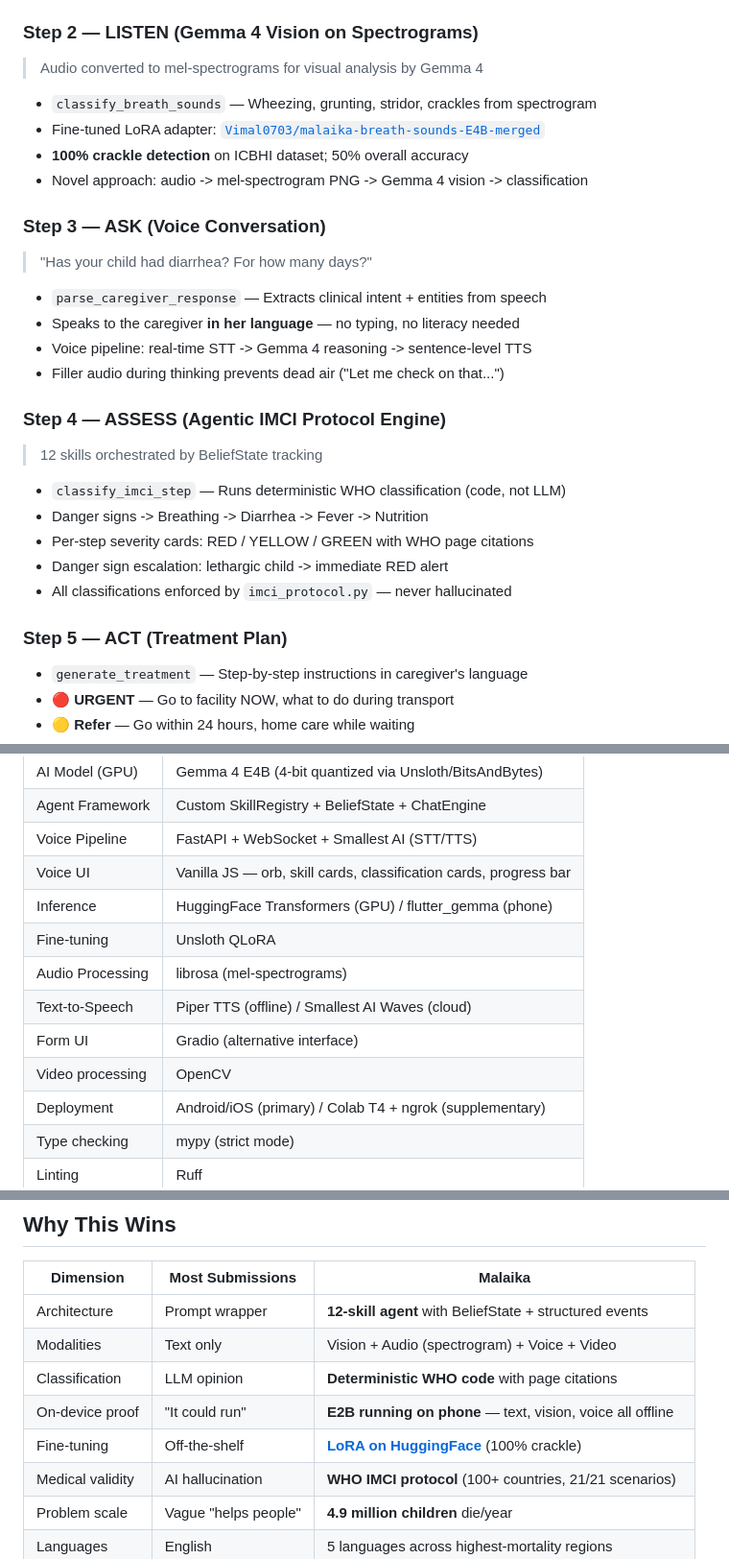
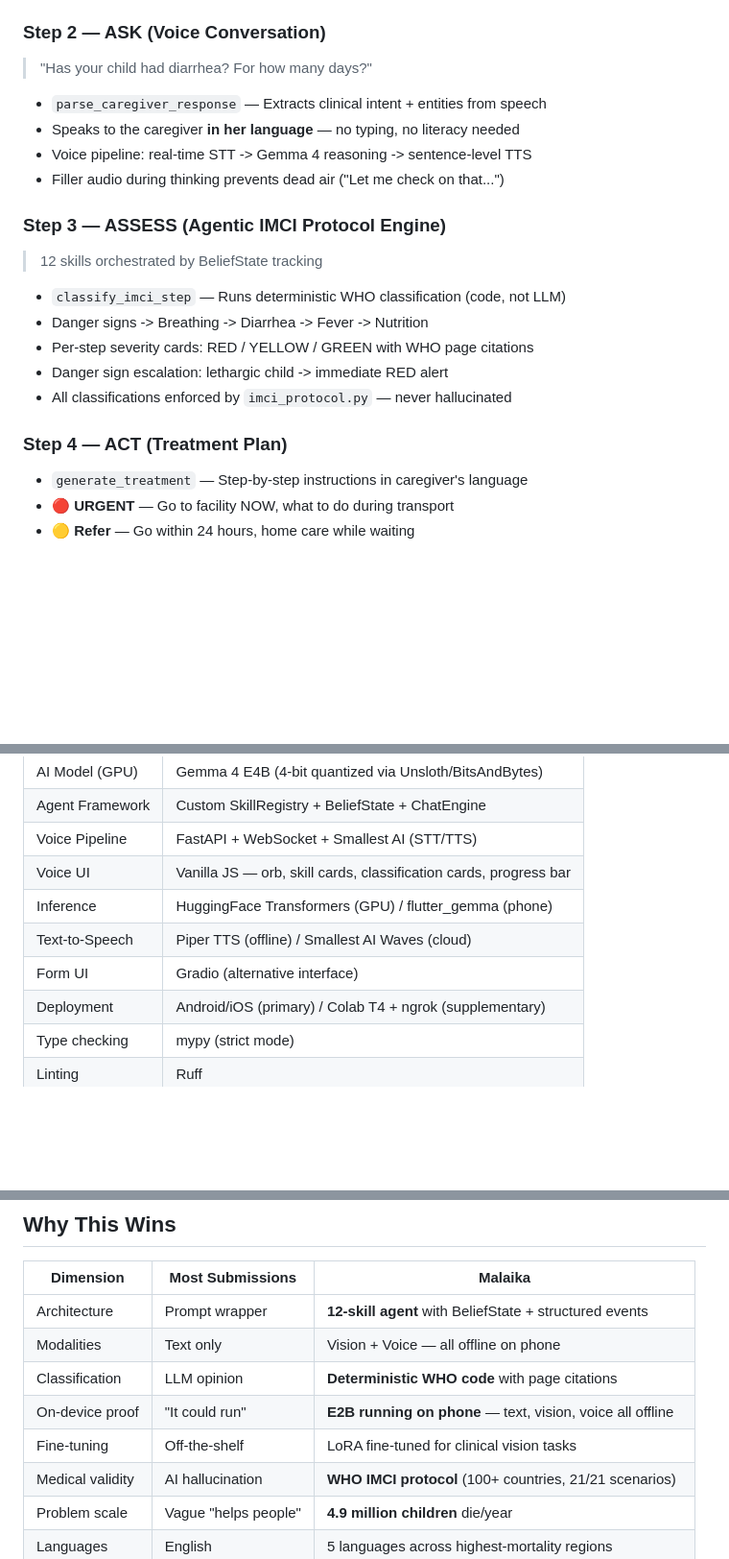
Before and after one commit to Vimalk0703/Google-Gemma4-good-hackathon-VimalXMark, a Markdown page: README.md, 3 parts joined by grey strips. Shown at 96% size. Drawn GitHub-style; blank space fills up the shorter version.

```diff
--- a/README.md
+++ b/README.md
@@ -39,15 +39,7 @@ The WHO created a step-by-step protocol (IMCI) that tells you exactly how to ass
 - `assess_dehydration_signs` — Sunken eyes, dry skin from face photo
 - `detect_edema` — Bilateral pitting edema of feet
 
-### Step 2 — LISTEN (Gemma 4 Vision on Spectrograms)
-> Audio converted to mel-spectrograms for visual analysis by Gemma 4
-
-- `classify_breath_sounds` — Wheezing, grunting, stridor, crackles from spectrogram
-- Fine-tuned LoRA adapter: [`Vimal0703/malaika-breath-sounds-E4B-merged`](https://huggingface.co/Vimal0703/malaika-breath-sounds-E4B-merged)
-- **100% crackle detection** on ICBHI dataset; 50% overall accuracy
-- Novel approach: audio -> mel-spectrogram PNG -> Gemma 4 vision -> classification
-
-### Step 3 — ASK (Voice Conversation)
+### Step 2 — ASK (Voice Conversation)
 > "Has your child had diarrhea? For how many days?"
 
 - `parse_caregiver_response` — Extracts clinical intent + entities from speech
@@ -55,7 +47,7 @@ The WHO created a step-by-step protocol (IMCI) that tells you exactly how to ass
 - Voice pipeline: real-time STT -> Gemma 4 reasoning -> sentence-level TTS
 - Filler audio during thinking prevents dead air ("Let me check on that...")
 
-### Step 4 — ASSESS (Agentic IMCI Protocol Engine)
+### Step 3 — ASSESS (Agentic IMCI Protocol Engine)
 > 12 skills orchestrated by BeliefState tracking
 
 - `classify_imci_step` — Runs deterministic WHO classification (code, not LLM)
@@ -64,7 +56,7 @@ The WHO created a step-by-step protocol (IMCI) that tells you exactly how to ass
 - Danger sign escalation: lethargic child -> immediate RED alert
 - All classifications enforced by `imci_protocol.py` — never hallucinated
 
-### Step 5 — ACT (Treatment Plan)
+### Step 4 — ACT (Treatment Plan)
 - `generate_treatment` — Step-by-step instructions in caregiver's language
 - :red_circle: **URGENT** — Go to facility NOW, what to do during transport
 - :yellow_circle: **Refer** — Go within 24 hours, home care while waiting
@@ -231,11 +198,8 @@ Flutter App (Android)
 | Voice Pipeline | FastAPI + WebSocket + Smallest AI (STT/TTS) |
 | Voice UI | Vanilla JS — orb, skill cards, classification cards, progress bar |
 | Inference | HuggingFace Transformers (GPU) / flutter_gemma (phone) |
-| Fine-tuning | Unsloth QLoRA |
-| Audio Processing | librosa (mel-spectrograms) |
 | Text-to-Speech | Piper TTS (offline) / Smallest AI Waves (cloud) |
 | Form UI | Gradio (alternative interface) |
-| Video processing | OpenCV |
 | Deployment | Android/iOS (primary) / Colab T4 + ngrok (supplementary) |
 | Type checking | mypy (strict mode) |
 | Linting | Ruff |
@@ -415,10 +377,10 @@ ruff check malaika/ tests/
 | Dimension | Most Submissions | Malaika |
 |-----------|-----------------|---------|
 | Architecture | Prompt wrapper | **12-skill agent** with BeliefState + structured events |
-| Modalities | Text only | Vision + Audio (spectrogram) + Voice + Video |
+| Modalities | Text only | Vision + Voice — all offline on phone |
 | Classification | LLM opinion | **Deterministic WHO code** with page citations |
 | On-device proof | "It could run" | **E2B running on phone** — text, vision, voice all offline |
-| Fine-tuning | Off-the-shelf | **[LoRA on HuggingFace](https://huggingface.co/Vimal0703/malaika-breath-sounds-E4B-merged)** (100% crackle) |
+| Fine-tuning | Off-the-shelf | LoRA fine-tuned for clinical vision tasks |
 | Medical validity | AI hallucination | **WHO IMCI protocol** (100+ countries, 21/21 scenarios) |
 | Problem scale | Vague "helps people" | **4.9 million children** die/year |
 | Languages | English | 5 languages across highest-mortality regions |
```
Also changed, not shown: other parts of README.md (+13 -40 lines).
